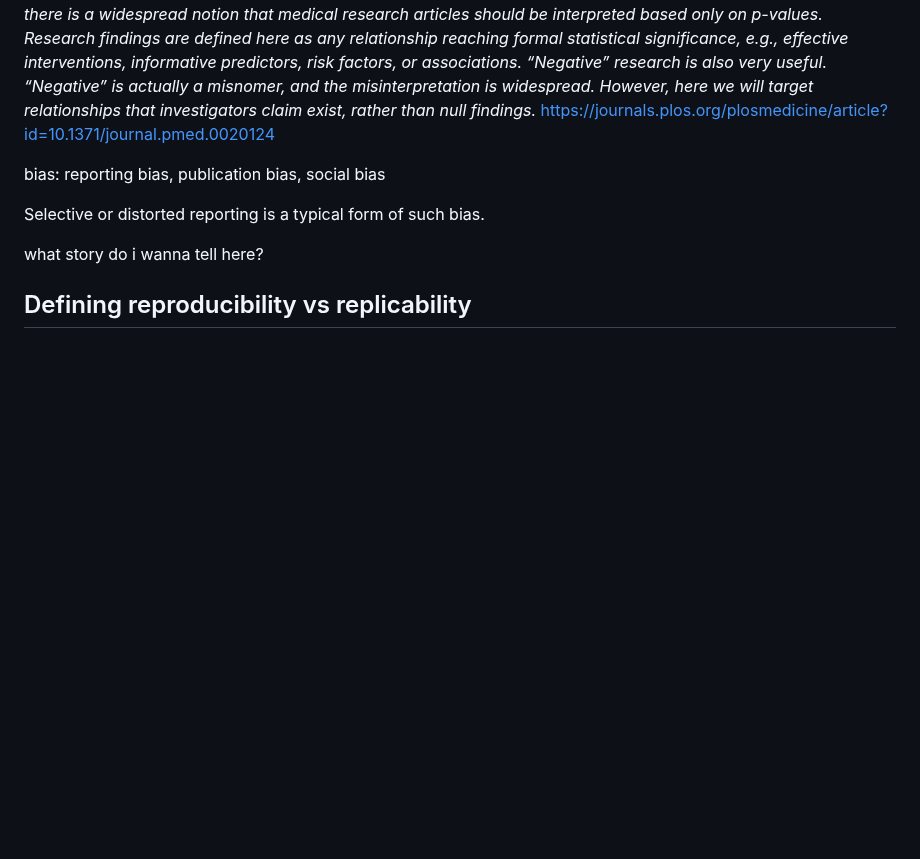
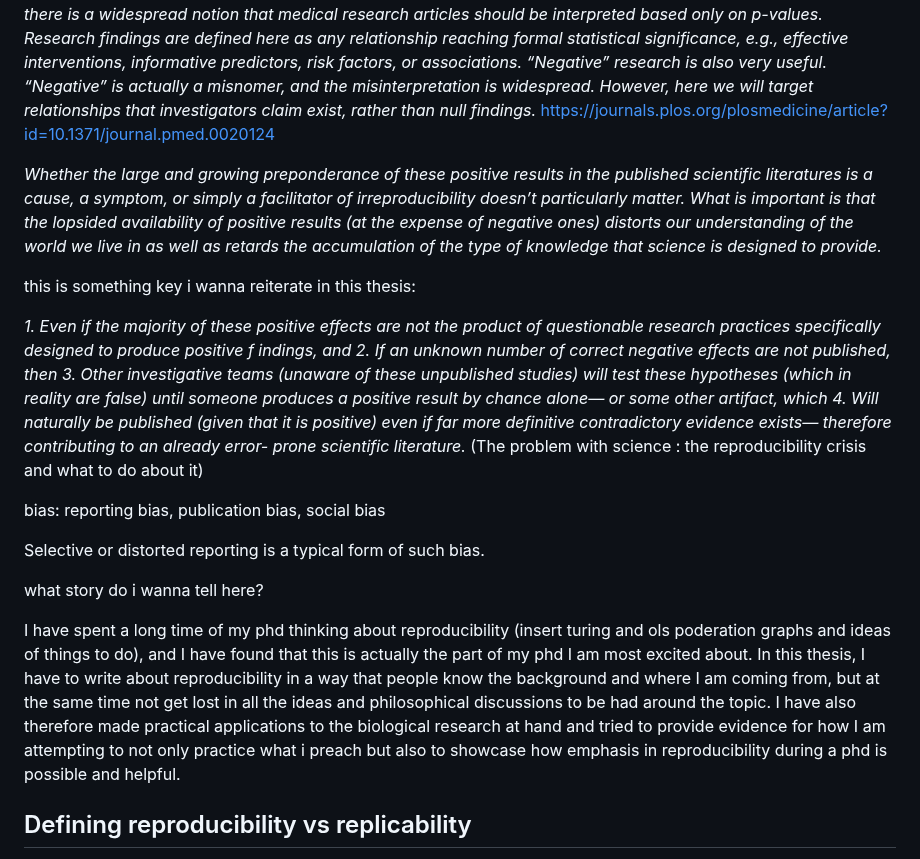
Before and after one commit to Susana465/camkii_thesis, a Markdown page: 22-reproducibility_open_science.md, the part around the change. Rendered like a GitHub page; blank space fills up the shorter version.

Commit message:
raw thoughts on reproducibility

```diff
--- a/22-reproducibility_open_science.md
+++ b/22-reproducibility_open_science.md
@@ -9,11 +9,19 @@ _Much of the criticism and comment about reproducibility and solutions to the cr
 
 _Several methodologists have pointed out [9–11] that the high rate of nonreplication (lack of confirmation) of research discoveries is a consequence of the convenient, yet ill-founded strategy of claiming conclusive research findings solely on the basis of a single study assessed by formal statistical significance, typically for a p-value less than 0.05. Research is not most appropriately represented and summarized by p-values, but, unfortunately, there is a widespread notion that medical research articles should be interpreted based only on p-values. Research findings are defined here as any relationship reaching formal statistical significance, e.g., effective interventions, informative predictors, risk factors, or associations. “Negative” research is also very useful. “Negative” is actually a misnomer, and the misinterpretation is widespread. However, here we will target relationships that investigators claim exist, rather than null findings._ https://journals.plos.org/plosmedicine/article?id=10.1371/journal.pmed.0020124
 
+_Whether the large and growing preponderance of these positive results in the published scientific literatures is a cause, a symptom, or simply a facilitator of irreproducibility doesn’t particularly matter. What is important is that the lopsided availability of positive results (at the expense of negative ones) distorts our understanding of the world we live in as well as retards the accumulation of the type of knowledge that science is designed to provide._
+
+this is something key i wanna reiterate in this thesis:
+
+_1. Even if the majority of these positive effects are not the product of questionable research practices specifically designed to produce positive f indings, and 2. If an unknown number of correct negative effects are not published, then 3. Other investigative teams (unaware of these unpublished studies) will test these hypotheses (which in reality are false) until someone produces a positive result by chance alone— or some other artifact, which 4. Will naturally be published (given that it is positive) even if far more definitive contradictory evidence exists— therefore contributing to an already error- prone scientific literature._ (The problem with science : the reproducibility crisis and what to do about it)
+
 bias: reporting bias, publication bias, social bias
 
  Selective or distorted reporting is a typical form of such bias.
 
  what story do i wanna tell here?
+
+I have spent a long time of my phd thinking about reproducibility (insert turing and ols poderation graphs and ideas of things to do), and I have found that this is actually the part of my phd I am most excited about. In this thesis, I have to write about reproducibility in a way that people know the background and where I am coming from, but at the same time not get lost in all the ideas and philosophical discussions to be had around the topic. I have also therefore made practical applications to the biological research at hand and tried to provide evidence for how I am attempting to not only practice what i preach but also to showcase how emphasis in reproducibility during a phd is possible and helpful.
 
 ## Defining reproducibility vs replicability
 There is a long history of these terms being used interchangeably, or their meanings being swapped depending on the field of study [@claerbout1992ElectronicDocumentsGive], [@ivie2018ReproducibilityScientificComputing],[@plesser2018ReproducibilityVsReplicability]. For example, a review on the usage of reproducible/replicable meanings [@barba2018TerminologiesReproducibleResearch] showed that most papers and disciplines use the terminology as defined by Claerbout and Karrenbach, whereas microbiology, immunology and computer science tend to follow the Associtation for Computing Machinery use of reproducibility and replication given by [@ivie2018ReproducibilityScientificComputing]. In political science and economics literature, both terms are used interchangeably. So this quickly shows how having a lack of agreement on such definitions can add even more confusion to the mix.
```
